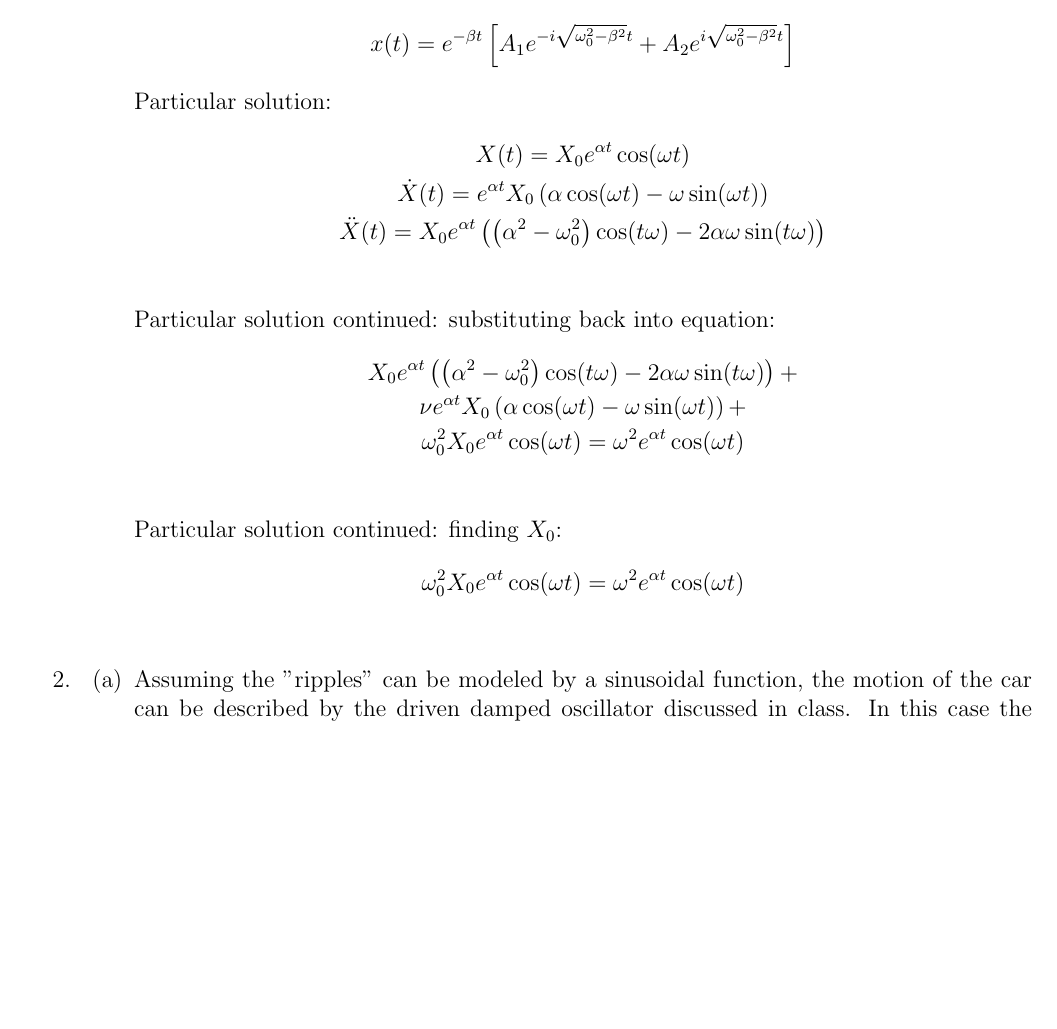
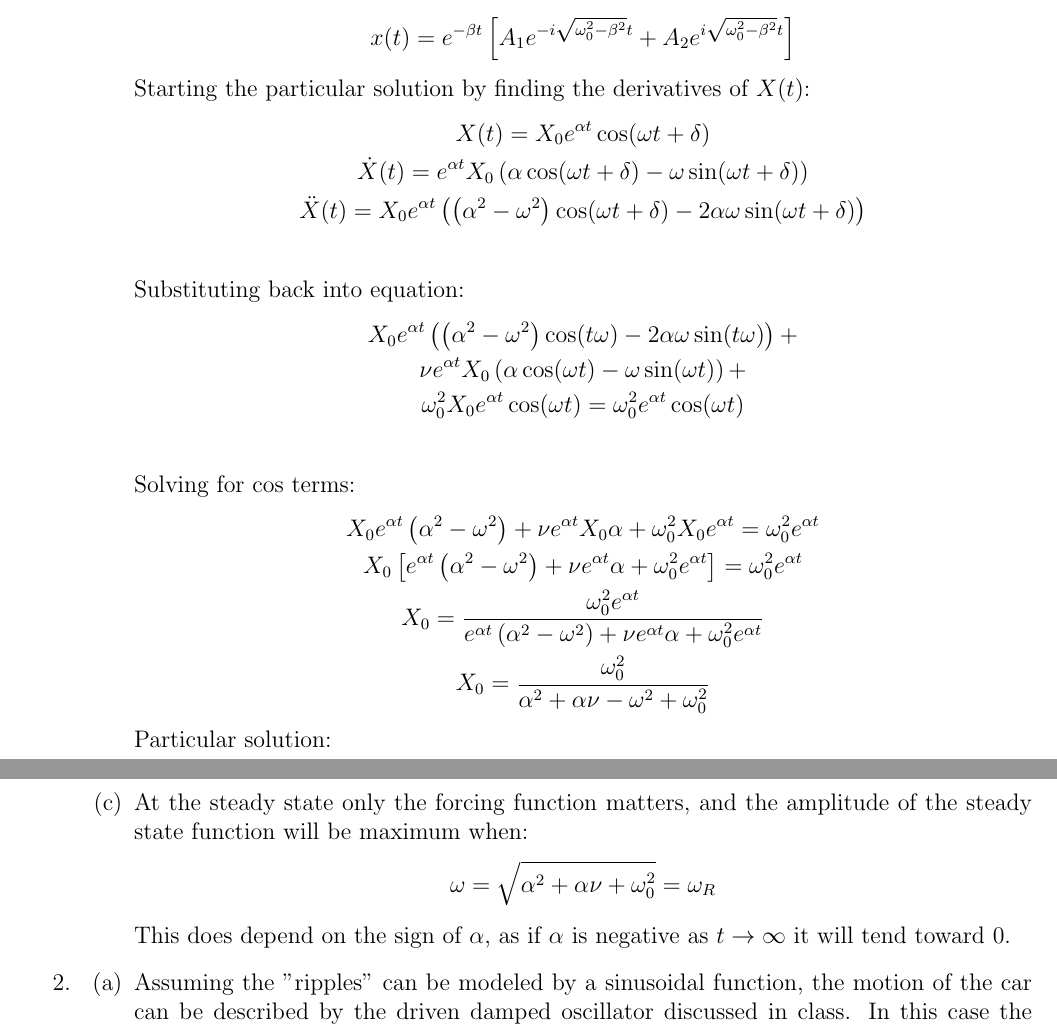
Before and after one commit to JohannesByle/latex, a LaTeX document (Classical Mechanics I/HW_1.tex): part of page 1 of 4 before the commit and two parts of pages 1 and 2 of 4 after it, the two joined at a grey line, cut so that both start at the same text, the shorter picture padded with empty space. Compiled offline with pdfLaTeX.

Commit message:
"finished" the classical hw 1

```diff
--- a/Classical Mechanics I/HW_1.tex
+++ b/Classical Mechanics I/HW_1.tex
@@ -11,6 +11,8 @@
 \usepackage[margin=0.75in]{geometry}
 \usepackage{lipsum}
 \usepackage{braket}
+\usepackage{tikz}
+\usepackage{pgfplots}
 
 % Document
 \begin{document}
@@ -31,22 +33,35 @@
             \begin{gather*}
                 x(t)=e^{-\beta t}\left[A_1 e^{-i\sqrt{\omega_0^2-\beta^2}t}+A_2 e^{i\sqrt{\omega_0^2-\beta^2}t}\right]
             \end{gather*}
+            Starting the particular solution by finding the derivatives of $X(t)$:
+            \begin{gather*}
+                X(t)=X_0 e^{\alpha t}\cos(\omega t+\delta)\\
+                \dot{X}(t)=e^{\alpha t}X_0\left(\alpha\cos(\omega t+\delta)-\omega\sin(\omega t+\delta)\right)\\
+                \ddot{X}(t)=X_0 e^{\alpha t} \left(\left(\alpha^2-\omega^2\right) \cos (\omega t+\delta)-2 \alpha \omega \sin (\omega t+\delta)\right)\\
+            \end{gather*}
+            Substituting back into equation:
+            \begin{gather*}
+                X_0 e^{\alpha t} \left(\left(\alpha^2-\omega^2\right) \cos (t \omega)-2 \alpha \omega \sin (t \omega)\right)+\\
+                \nu e^{\alpha t}X_0\left(\alpha\cos(\omega t)-\omega\sin(\omega t)\right)+\\
+                \omega_0^2 X_0 e^{\alpha t}\cos(\omega t)=\omega_0^2 e^{\alpha t}\cos(\omega t)\\
+            \end{gather*}
+            Solving for $\cos$ terms:
+            \begin{gather*}
+                X_0 e^{\alpha t}\left(\alpha^2-\omega^2\right)+\nu e^{\alpha t}X_0\alpha+\omega_0^2 X_0 e^{\alpha t}=\omega_0^2 e^{\alpha t}\\
+                X_0\left[e^{\alpha t}\left(\alpha^2-\omega^2\right)+\nu e^{\alpha t}\alpha+\omega_0^2 e^{\alpha t}\right]=\omega_0^2 e^{\alpha t}\\
+                X_0=\frac{\omega_0^2 e^{\alpha t}}{e^{\alpha t}\left(\alpha^2-\omega^2\right)+\nu e^{\alpha t}\alpha+\omega_0^2 e^{\alpha t}}\\
+                X_0=\frac{\omega_0^2}{\alpha^2+\alpha\nu-\omega^2+\omega_0^2}
+            \end{gather*}
             Particular solution:
             \begin{gather*}
-                X(t)=X_0 e^{\alpha t}\cos(\omega t)\\
-                \dot{X}(t)=e^{\alpha t}X_0\left(\alpha\cos(\omega t)-\omega\sin(\omega t)\right)\\
-                \ddot{X}(t)=X_0 e^{\alpha t} \left(\left(\alpha^2-\omega_0^2\right) \cos (t \omega)-2 \alpha \omega \sin (t \omega)\right)\\
+                e^{-\beta t}\left[A_1 e^{-i\sqrt{\omega_0^2-\beta^2}t}+A_2 e^{i\sqrt{\omega_0^2-\beta^2}t}\right]=\frac{\omega_0^2}{\alpha^2+\alpha\nu-\omega^2+\omega_0^2}e^{\alpha t}\cos(\omega t)
             \end{gather*}
-            Particular solution continued: substituting back into equation:
+            \item
+            At the steady state only the forcing function matters, and the amplitude of the steady state function will be maximum when:
             \begin{gather*}
-                X_0 e^{\alpha t} \left(\left(\alpha^2-\omega_0^2\right) \cos (t \omega)-2 \alpha \omega \sin (t \omega)\right)+\\
-                \nu e^{\alpha t}X_0\left(\alpha\cos(\omega t)-\omega\sin(\omega t)\right)+\\
-                \omega_0^2 X_0 e^{\alpha t}\cos(\omega t)=\omega^2 e^{\alpha t}\cos(\omega t)\\
+                \omega=\sqrt{\alpha^2+\alpha\nu+\omega_0^2}=\omega_R
             \end{gather*}
-            Particular solution continued: finding $X_0$:
-            \begin{gather*}
-                \omega_0^2 X_0 e^{\alpha t}\cos(\omega t)=\omega^2 e^{\alpha t}\cos(\omega t)\\
-            \end{gather*}
+            This does depend on the sign of $\alpha$, as if $\alpha$ is negative as $t\rightarrow\infty$ it will tend toward 0.
         \end{enumerate}
         \item
         \begin{enumerate}
```
Also changed, not shown: Classical Mechanics I/out/HW_1.pdf, Classical Mechanics I/HW_1.tex (38 more changed lines).
